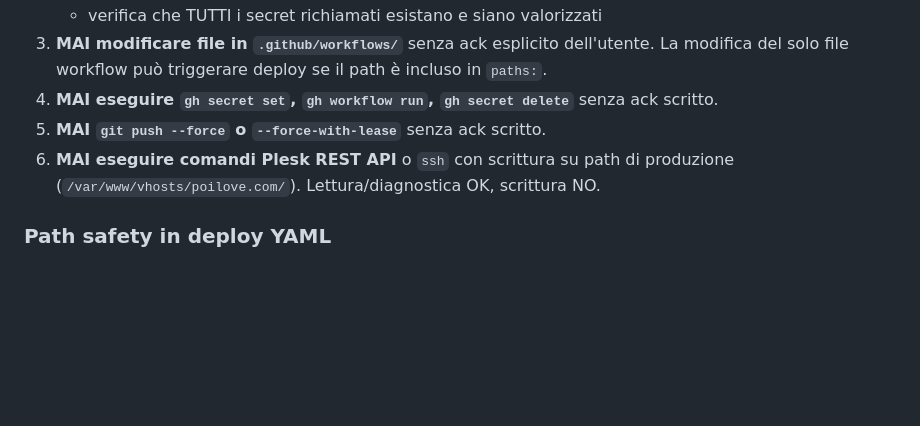
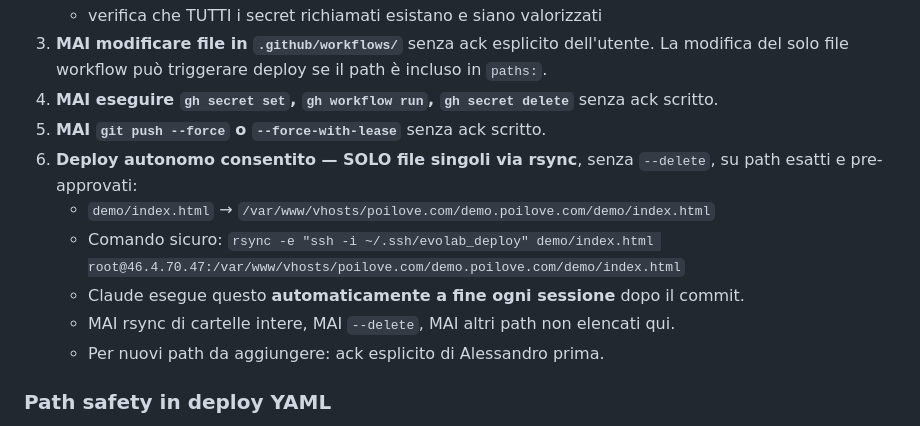
Before and after one commit to acastagna/poi-love, a Markdown page: CLAUDE.md, the part around the change. Rendered like a GitHub page; blank space fills up the shorter version.

Commit message:
docs: aggiornamento regole rsync in CLAUDE.md

```diff
--- a/CLAUDE.md
+++ b/CLAUDE.md
@@ -80,7 +80,12 @@ Queste regole sono **non negoziabili**. Sono nate dall'incident del 10/05/2026.
 3. **MAI modificare file in `.github/workflows/`** senza ack esplicito dell'utente. La modifica del solo file workflow può triggerare deploy se il path è incluso in `paths:`.
 4. **MAI eseguire `gh secret set`, `gh workflow run`, `gh secret delete`** senza ack scritto.
 5. **MAI `git push --force` o `--force-with-lease`** senza ack scritto.
-6. **MAI eseguire comandi Plesk REST API** o `ssh` con scrittura su path di produzione (`/var/www/vhosts/poilove.com/`). Lettura/diagnostica OK, scrittura NO.
+6. **Deploy autonomo consentito — SOLO file singoli via rsync**, senza `--delete`, su path esatti e pre-approvati:
+   - `demo/index.html` → `/var/www/vhosts/poilove.com/demo.poilove.com/demo/index.html`
+   - Comando sicuro: `rsync -e "ssh -i ~/.ssh/evolab_deploy" demo/index.html root@46.4.70.47:/var/www/vhosts/poilove.com/demo.poilove.com/demo/index.html`
+   - Claude esegue questo **automaticamente a fine ogni sessione** dopo il commit.
+   - MAI rsync di cartelle intere, MAI `--delete`, MAI altri path non elencati qui.
+   - Per nuovi path da aggiungere: ack esplicito di Alessandro prima.
 
 ### Path safety in deploy YAML
 - **OGNI** workflow di deploy DEVE avere come primo step una guardia che blocca se i secret PATH sono vuoti o non iniziano con `/var/www/vhosts/poilove.com/`. Esempio:
```
